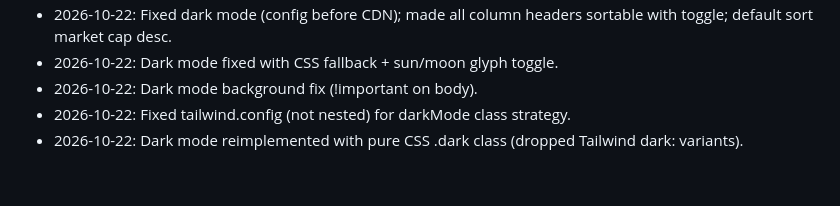
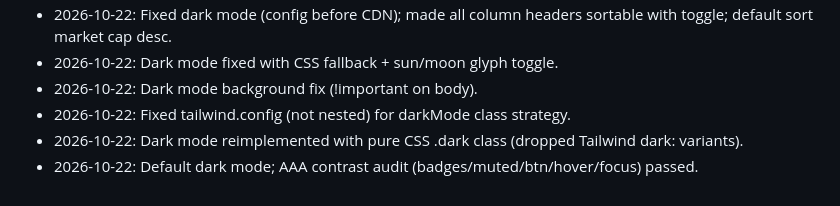
Before and after one commit to mrshishirr/stocks-cert, a Markdown page: PLAN.md, the part around the change. GitHub-like rendering.

Commit message:
docs: plan update for default dark + AAA contrast

```diff
--- a/PLAN.md
+++ b/PLAN.md
@@ -89,3 +89,4 @@ stocks-cert/
 - 2026-10-22: Dark mode background fix (!important on body).
 - 2026-10-22: Fixed tailwind.config (not nested) for darkMode class strategy.
 - 2026-10-22: Dark mode reimplemented with pure CSS .dark class (dropped Tailwind dark: variants).
+- 2026-10-22: Default dark mode; AAA contrast audit (badges/muted/btn/hover/focus) passed.
```
